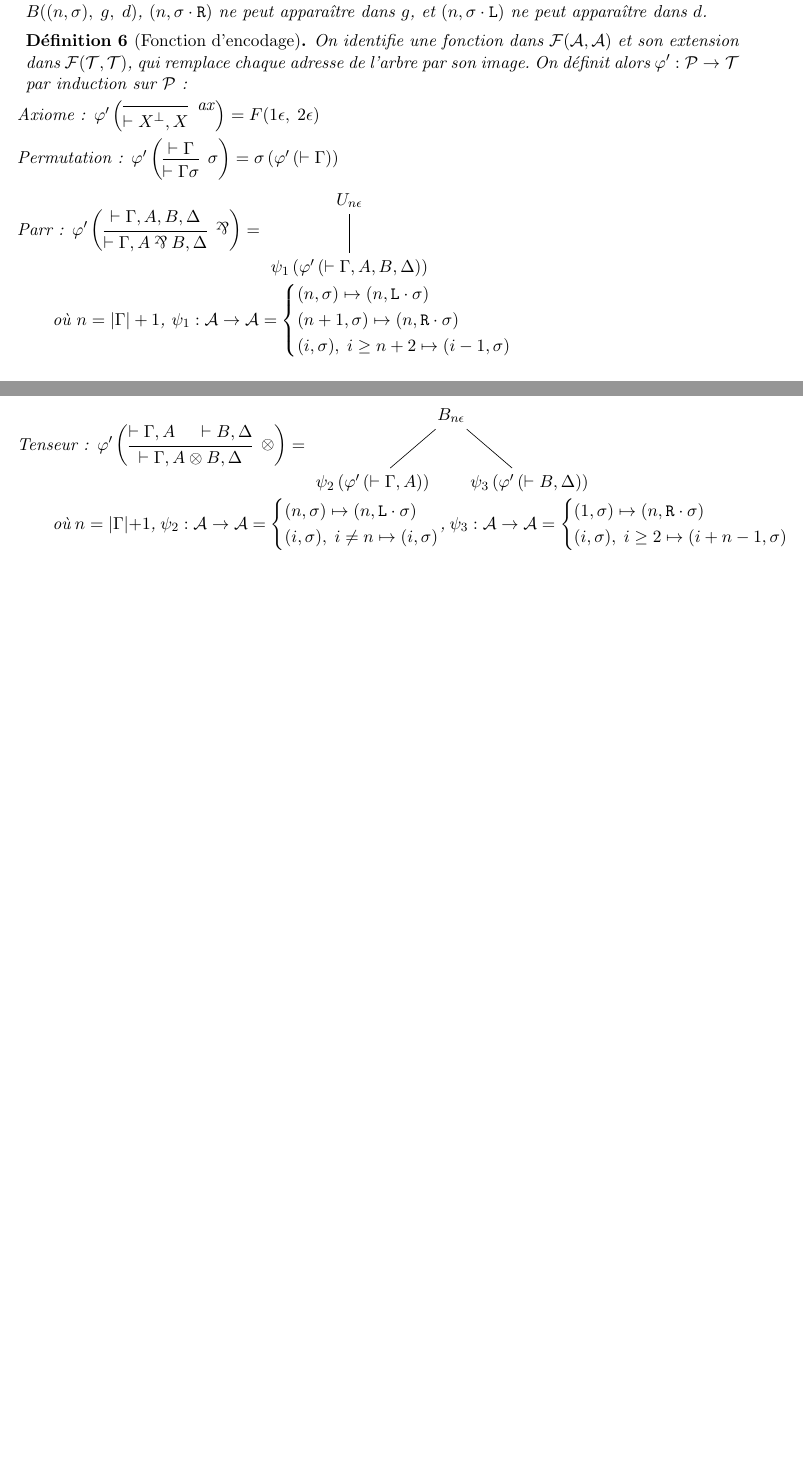
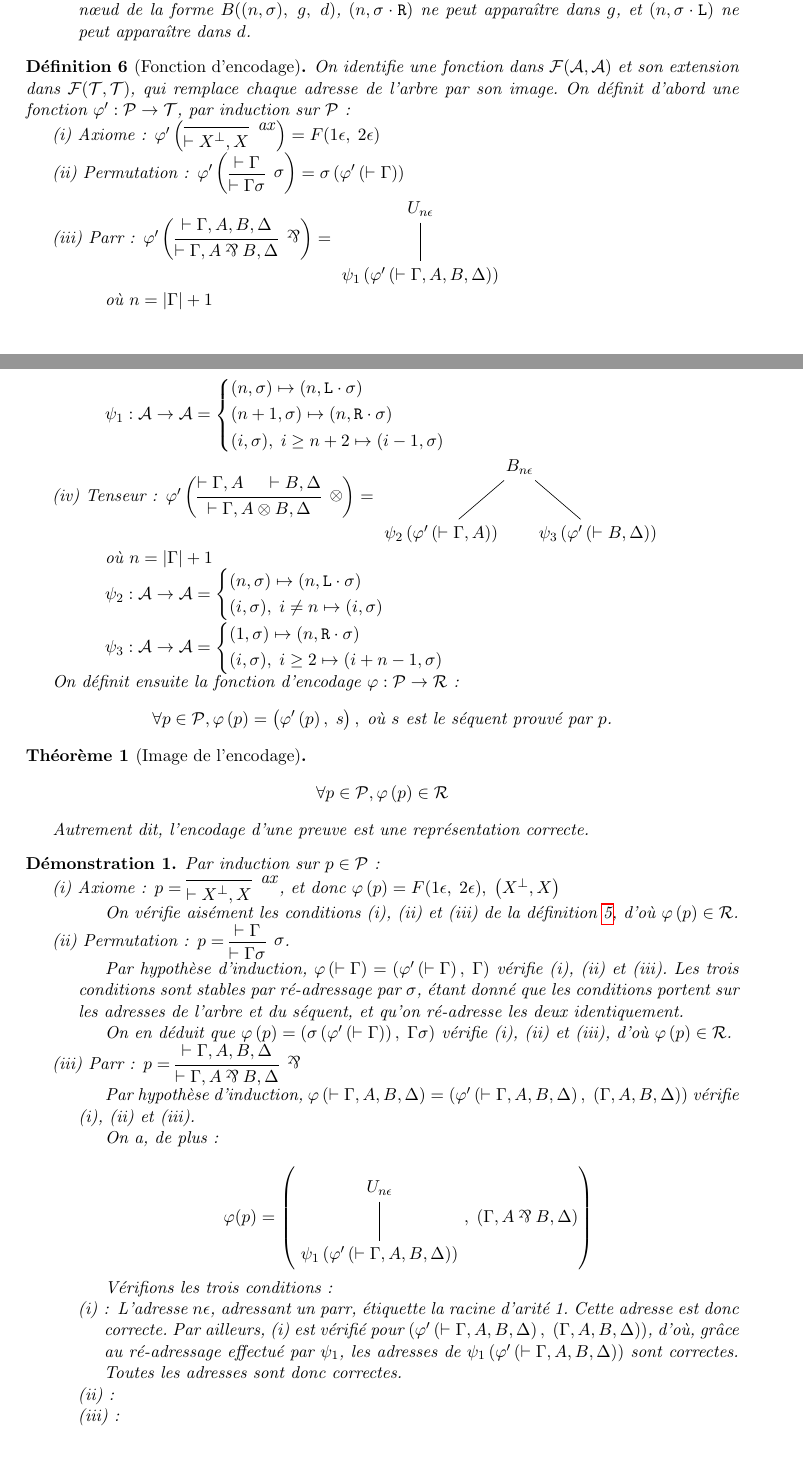
Before and after one commit to jonas-trms/mll_prover, a LaTeX document (main.tex): two parts of pages 2 and 3 of 3, joined at a grey line, cut so that both start at the same text, the shorter picture padded with empty space. Compiled offline with pdfLaTeX.

Commit message:
Début de preuve pour la correction de l'encodage

```diff
--- a/main.tex
+++ b/main.tex
@@ -6,11 +6,14 @@
 \usepackage{amssymb,cmll}
 \usepackage{ebproof}
 \usepackage{mathtools}
+\usepackage{hyperref}
 \usepackage{tikz}
 \usetikzlibrary{trees}
 
 \newtheorem{example}{Exemple}
 \newtheorem{definition}{Définition}
+\newtheorem{theorem}{Théorème}
+\newtheorem{demonstration}{Démonstration}
 
 % dessins arbres : tikz
 \tikzset{baseline=(current bounding box.center)}
@@ -170,25 +174,30 @@ On cherche d'abord à restreindre l'ensemble des représentations, pour ne conse
 
-    \item[(iii) Descendance :] Une adresse de $t$ est de la forme $(n, \epsilon)$, ou est de la forme $(n, \sigma \cdot \alpha)$ et descend d'un n\oe ud adressant $(n, \sigma)$ (possiblement indirectement). De plus, pour tout n\oe ud de la forme $B((n, \sigma), \; g, \; d)$, $(n, \sigma \cdot \Right)$ ne peut apparaître dans $g$, et $(n, \sigma \cdot \Left)$ ne peut apparaître dans $d$.
+    \item[(ii) Linéarité :]{ Chaque sous-formule de $s$ apparaît exactement une fois dans les adresses de $t$.}
+
+    \item[(iii) Descendance :]{ Une adresse de $t$ est de la forme $(n, \epsilon)$, ou est de la forme $(n, \sigma \cdot \alpha)$ et descend d'un n\oe ud adressant $(n, \sigma)$ (possiblement indirectement). De plus, pour tout n\oe ud de la forme $B((n, \sigma), \; g, \; d)$, $(n, \sigma \cdot \Right)$ ne peut apparaître dans $g$, et $(n, \sigma \cdot \Left)$ ne peut apparaître dans $d$.}
+    \end{itemize}
 \end{definition}
 
 \begin{definition}[Fonction d'encodage]
-    On identifie une fonction dans $\mathcal{F}(\addresses, \addresses)$ et son extension dans $\mathcal{F}(\trees, \trees)$, qui remplace chaque adresse de l'arbre par son image. On définit alors $\encode' : \proofs \rightarrow \trees$ par induction sur $\proofs$ :
-    \item[Axiome :]
+    On identifie une fonction dans $\mathcal{F}(\addresses, \addresses)$ et son extension dans $\mathcal{F}(\trees, \trees)$, qui remplace chaque adresse de l'arbre par son image. On définit d'abord une fonction $\encode' : \proofs \rightarrow \trees$, par induction sur $\proofs$ :
+
+    \begin{itemize}
+    \item[(i) Axiome :]{
     $\encode' \left(
     \begin{prooftree}
         \axv{{X}\orth, X}
     \end{prooftree}
-    \right) = F(1 \epsilon, \; 2 \epsilon)$
+    \right) = F(1 \epsilon, \; 2 \epsilon)$}
 
-    \item[Permutation :]
+    \item[(ii) Permutation :]{
     $\encode' \left(
     \begin{prooftree}
       \hypv{\Gamma}
       \permv{\Gamma{\sigma}}
     \end{prooftree}
-    \right) = \sigma \left( \encode ' \left( \vdash \Gamma \right) \right)$
+    \right) = \sigma \left( \encode ' \left( \vdash \Gamma \right) \right)$}
 
-    \item[Parr :]
+    \item[(iii) Parr :]{
     $\encode' \left(
     \begin{prooftree}
       \hypv{\Gamma, A, B, \Delta}
@@ -202,14 +211,16 @@ On cherche d'abord à restreindre l'ensemble des représentations, pour ne conse
     };
     \end{tikzpicture}$
 
-    où $n = | \Gamma | + 1$, $\psi_1 : \addresses \rightarrow \addresses =
+    où $n = | \Gamma | + 1$
+
+    $\psi_1 : \addresses \rightarrow \addresses =
     \begin{cases*}
         (n, \sigma) \mapsto (n, \Left \cdot \sigma)\\
         (n+1, \sigma) \mapsto (n, \Right \cdot \sigma)\\
         (i, \sigma), \; i \geq n+2 \mapsto (i-1, \sigma)
-    \end{cases*}$
+    \end{cases*}$}
 
-    \item[Tenseur :]
+    \item[(iv) Tenseur :]{
     $\encode' \left(
     \begin{prooftree}
       \hypv{\Gamma, A}
@@ -225,16 +236,89 @@ On cherche d'abord à restreindre l'ensemble des représentations, pour ne conse
     };
     \end{tikzpicture}$
 
-    où $n = | \Gamma | + 1$, $\psi_2 : \addresses \rightarrow \addresses =
+    où $n = | \Gamma | + 1$
+
+    $\psi_2 : \addresses \rightarrow \addresses =
     \begin{cases*}
         (n, \sigma) \mapsto (n, \Left \cdot \sigma)\\
         (i, \sigma), \; i \neq n \mapsto (i, \sigma)
-    \end{cases*}$,
+    \end{cases*}$
+
     $\psi_3 : \addresses \rightarrow \addresses =
     \begin{cases*}
         (1, \sigma) \mapsto (n, \Right \cdot \sigma)\\
         (i, \sigma), \; i \geq 2 \mapsto (i + n - 1, \sigma)
-    \end{cases*}$
+    \end{cases*}$}
+    \end{itemize}
+
+    On définit ensuite la fonction d'encodage $\encode : \proofs \rightarrow \representations$ :
+    \begin{equation*}
+    \forall p \in \proofs, \encode \left( p \right) = \left( \encode' \left( p \right), \; s \right), \; \text{où $s$ est le séquent prouvé par $p$.}
+    \end{equation*}
 \end{definition}
 
+\begin{theorem}[Image de l'encodage]
+    \begin{equation*}
+    \forall p \in \proofs, \encode \left( p \right) \in \representations
+    \end{equation*}
+
+    Autrement dit, l'encodage d'une preuve est une représentation correcte.
+\end{theorem}
+
+\begin{demonstration}
+    Par induction sur $p \in \proofs$ :
+
+    \begin{itemize}
+    \item[(i) Axiome :]$p =
+    \begin{prooftree}
+        \axv{X\orth, X}
+    \end{prooftree}$,
+    et donc $\encode \left( p \right) = F(1 \epsilon, \; 2 \epsilon), \; \left( X\orth, X \right)$
+
+    On vérifie aisément les conditions (i), (ii) et (iii) de la définition \ref{def_rep}, d'où $\encode \left( p \right) \in \representations$.
+
+    \item[(ii) Permutation :]$p =
+    \begin{prooftree}
+        \hypv{\Gamma}
+        \permv{\Gamma{\sigma}}
+    \end{prooftree}$.
+
+    Par hypothèse d'induction, $\encode \left( \vdash \Gamma \right) = \left( \encode ' \left( \vdash \Gamma \right), \; \Gamma \right)$ vérifie (i), (ii) et (iii). Les trois conditions sont stables par ré-adressage par $\sigma$, étant donné que les conditions portent sur les adresses de l'arbre et du séquent, et qu'on ré-adresse les deux identiquement.
+
+    On en déduit que $\encode \left( p \right) = \left( \sigma \left( \encode ' \left( \vdash \Gamma \right) \right), \; \Gamma{\sigma} \right)$ vérifie (i), (ii) et (iii), d'où $\encode \left( p \right) \in \representations$.
+
+    \item[(iii) Parr :]$p =
+    \begin{prooftree}
+      \hypv{\Gamma, A, B, \Delta}
+      \parrv{\Gamma, A \parr B, \Delta}
+    \end{prooftree}$
+
+    Par hypothèse d'induction, $\encode \left( \vdash \Gamma, A, B, \Delta \right) = \left( \encode ' \left( \vdash \Gamma, A, B, \Delta \right), \; \left( \Gamma, A, B, \Delta \right) \right)$ vérifie (i), (ii) et (iii).
+
+    On a, de plus :
+
+    \begin{equation*}
+    \encode ( p ) = \left( \begin{tikzpicture}%
+    [level distance=1.5cm,
+    level 2/.style={sibling distance=3.5cm}]
+    \node {$U_{n \epsilon}$}
+        child {node {$\psi_1 \left( \encode' \left( \vdash \Gamma, A, B, \Delta \right) \right)$}
+    };
+    \end{tikzpicture}, \; \left( \Gamma, A \parr B, \Delta \right) \right)
+    \end{equation*}
+
+    Vérifions les trois conditions :
+    \begin{itemize}
+        \item[(i) :]{L'adresse $n \epsilon$, adressant un parr, étiquette la racine d'arité 1. Cette adresse est donc correcte. Par ailleurs, (i) est vérifié pour $\left( \encode ' \left( \vdash \Gamma, A, B, \Delta \right), \; \left( \Gamma, A, B, \Delta \right) \right)$, d'où, grâce au ré-adressage effectué par $\psi_1$, les adresses de $\psi_1 \left( \encode' \left( \vdash \Gamma, A, B, \Delta \right) \right)$ sont correctes. Toutes les adresses sont donc correctes.
+        }
+
+        \item[(ii) :]
+        \item[(iii) :]
+    \end{itemize}
+
+    \end{itemize}
+
+
+\end{demonstration}
+
 \end{document}
```
Also changed, not shown: main.tex (11 more changed lines).
